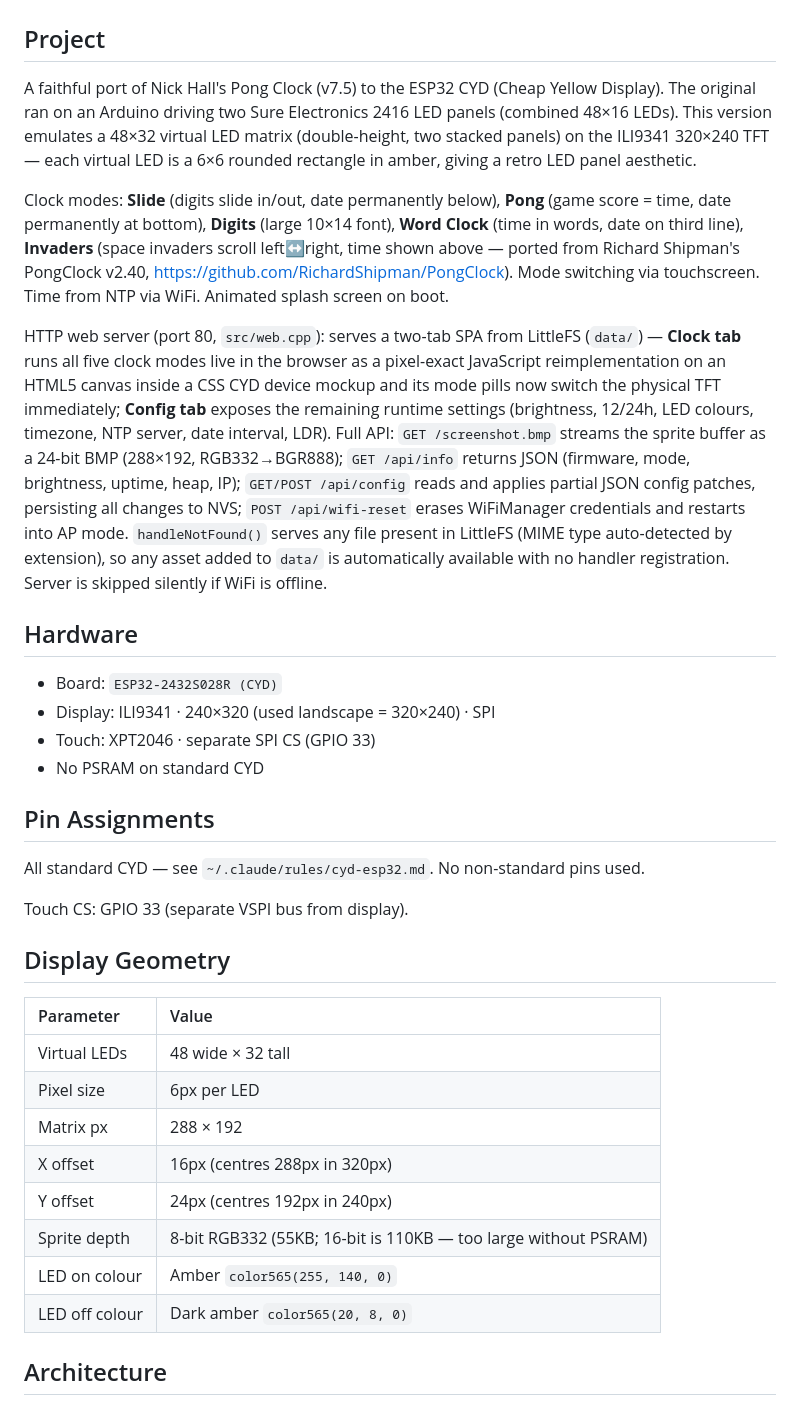
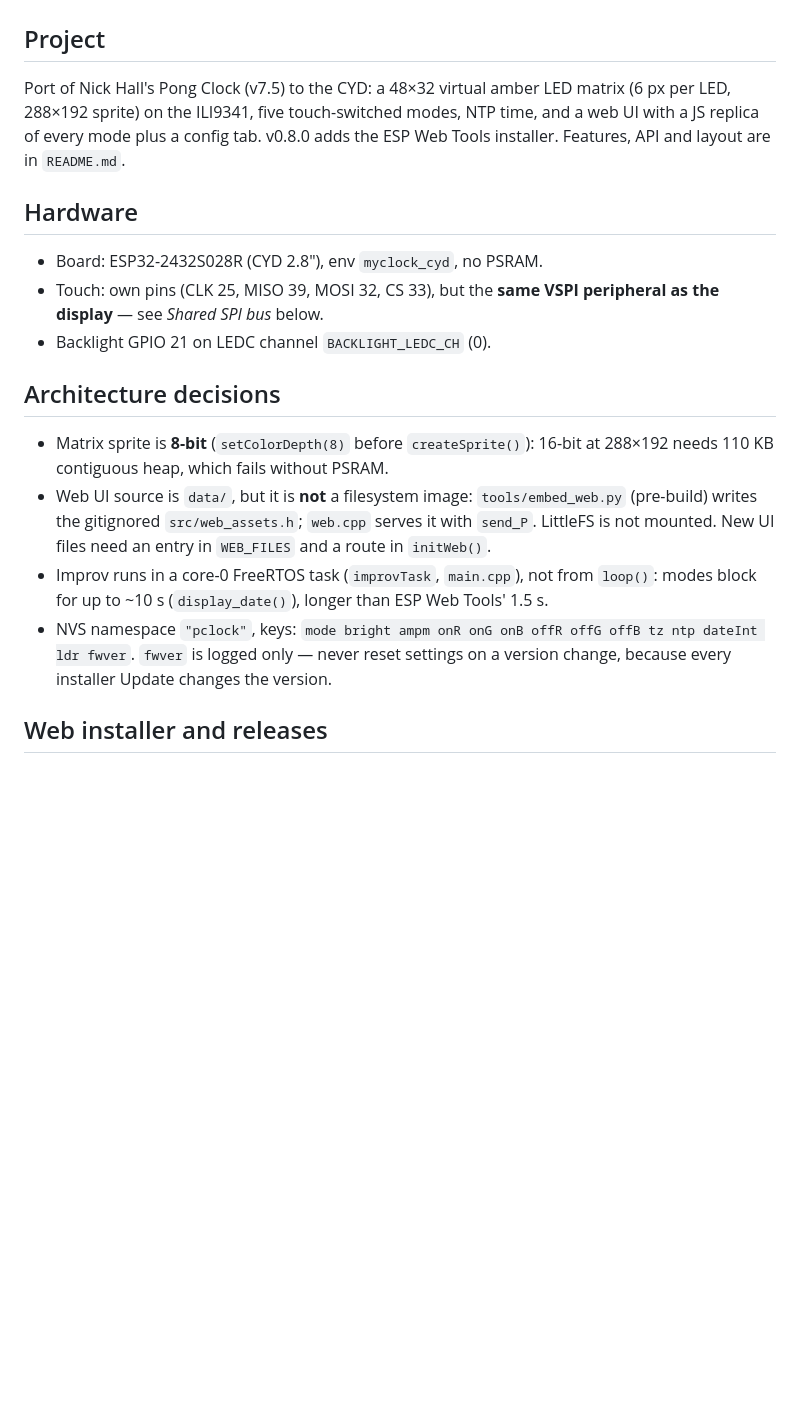
Before and after one commit to anthonyjclarke/CYD_PongClock, a Markdown page: CLAUDE.md, the part around one of its changes. Rendered like a GitHub page; blank space fills up the shorter version.

```diff
--- a/CLAUDE.md
+++ b/CLAUDE.md
@@ -2,37 +2,31 @@
 
 ## Project
 
-A faithful port of Nick Hall's Pong Clock (v7.5) to the ESP32 CYD (Cheap Yellow Display). The original ran on an Arduino driving two Sure Electronics 2416 LED panels (combined 48×16 LEDs). This version emulates a 48×32 virtual LED matrix (double-height, two stacked panels) on the ILI9341 320×240 TFT — each virtual LED is a 6×6 rounded rectangle in amber, giving a retro LED panel aesthetic.
-
-Clock modes: **Slide** (digits slide in/out, date permanently below), **Pong** (game score = time, date permanently at bottom), **Digits** (large 10×14 font), **Word Clock** (time in words, date on third line), **Invaders** (space invaders scroll left↔right, time shown above — ported from Richard Shipman's PongClock v2.40, https://github.com/RichardShipman/PongClock). Mode switching via touchscreen. Time from NTP via WiFi. Animated splash screen on boot.
-
-HTTP web server (port 80, `src/web.cpp`): serves a two-tab SPA from LittleFS (`data/`) — **Clock tab** runs all five clock modes live in the browser as a pixel-exact JavaScript reimplementation on an HTML5 canvas inside a CSS CYD device mockup and its mode pills now switch the physical TFT immediately; **Config tab** exposes the remaining runtime settings (brightness, 12/24h, LED colours, timezone, NTP server, date interval, LDR). Full API: `GET /screenshot.bmp` streams the sprite buffer as a 24-bit BMP (288×192, RGB332→BGR888); `GET /api/info` returns JSON (firmware, mode, brightness, uptime, heap, IP); `GET/POST /api/config` reads and applies partial JSON config patches, persisting all changes to NVS; `POST /api/wifi-reset` erases WiFiManager credentials and restarts into AP mode. `handleNotFound()` serves any file present in LittleFS (MIME type auto-detected by extension), so any asset added to `data/` is automatically available with no handler registration. Server is skipped silently if WiFi is offline.
+Port of Nick Hall's Pong Clock (v7.5) to the CYD: a 48×32 virtual amber LED matrix
+(6 px per LED, 288×192 sprite) on the ILI9341, five touch-switched modes, NTP time,
+and a web UI with a JS replica of every mode plus a config tab. v0.8.0 adds the
+ESP Web Tools installer. Features, API and layout are in `README.md`.
 
 ## Hardware
 
-- Board: `ESP32-2432S028R (CYD)`
-- Display: ILI9341 · 240×320 (used landscape = 320×240) · SPI
-- Touch: XPT2046 · separate SPI CS (GPIO 33)
-- No PSRAM on standard CYD
+- Board: ESP32-2432S028R (CYD 2.8″), env `myclock_cyd`, no PSRAM.
+- Touch: own pins (CLK 25, MISO 39, MOSI 32, CS 33), but the **same VSPI peripheral
+  as the display** — see *Shared SPI bus* below.
+- Backlight GPIO 21 on LEDC channel `BACKLIGHT_LEDC_CH` (0).
 
-## Pin Assignments
+## Architecture decisions
 
-All standard CYD — see `~/.claude/rules/cyd-esp32.md`. No non-standard pins used.
+- Matrix sprite is **8-bit** (`setColorDepth(8)` before `createSprite()`): 16-bit at
+  288×192 needs 110 KB contiguous heap, which fails without PSRAM.
+- Web UI source is `data/`, but it is **not** a filesystem image: `tools/embed_web.py`
+  (pre-build) writes the gitignored `src/web_assets.h`; `web.cpp` serves it with
+  `send_P`. LittleFS is not mounted. New UI files need an entry in `WEB_FILES` and a
+  route in `initWeb()`.
+- Improv runs in a core-0 FreeRTOS task (`improvTask`, `main.cpp`), not from `loop()`:
+  modes block for up to ~10 s (`display_date()`), longer than ESP Web Tools' 1.5 s.
+- NVS namespace `"pclock"`, keys: `mode bright ampm onR onG onB offR offG offB tz ntp
+  dateInt ldr fwver`. `fwver` is logged only — never reset settings on a version
+  change, because every installer Update changes the version.
 
-Touch CS: GPIO 33 (separate VSPI bus from display).
+## Web installer and releases
 
-## Display Geometry
-
-| Parameter       | Value                              |
-|:----------------|:-----------------------------------|
-| Virtual LEDs    | 48 wide × 32 tall                  |
-| Pixel size      | 6px per LED                        |
-| Matrix px       | 288 × 192                          |
-| X offset        | 16px (centres 288px in 320px)      |
-| Y offset        | 24px (centres 192px in 240px)      |
-| Sprite depth    | 8-bit RGB332 (55KB; 16-bit is 110KB — too large without PSRAM) |
-| LED on colour   | Amber `color565(255, 140, 0)`      |
-| LED off colour  | Dark amber `color565(20, 8, 0)`    |
-
-## Architecture
-
```
Also changed, not shown: other parts of CLAUDE.md (+47 -57 lines).
